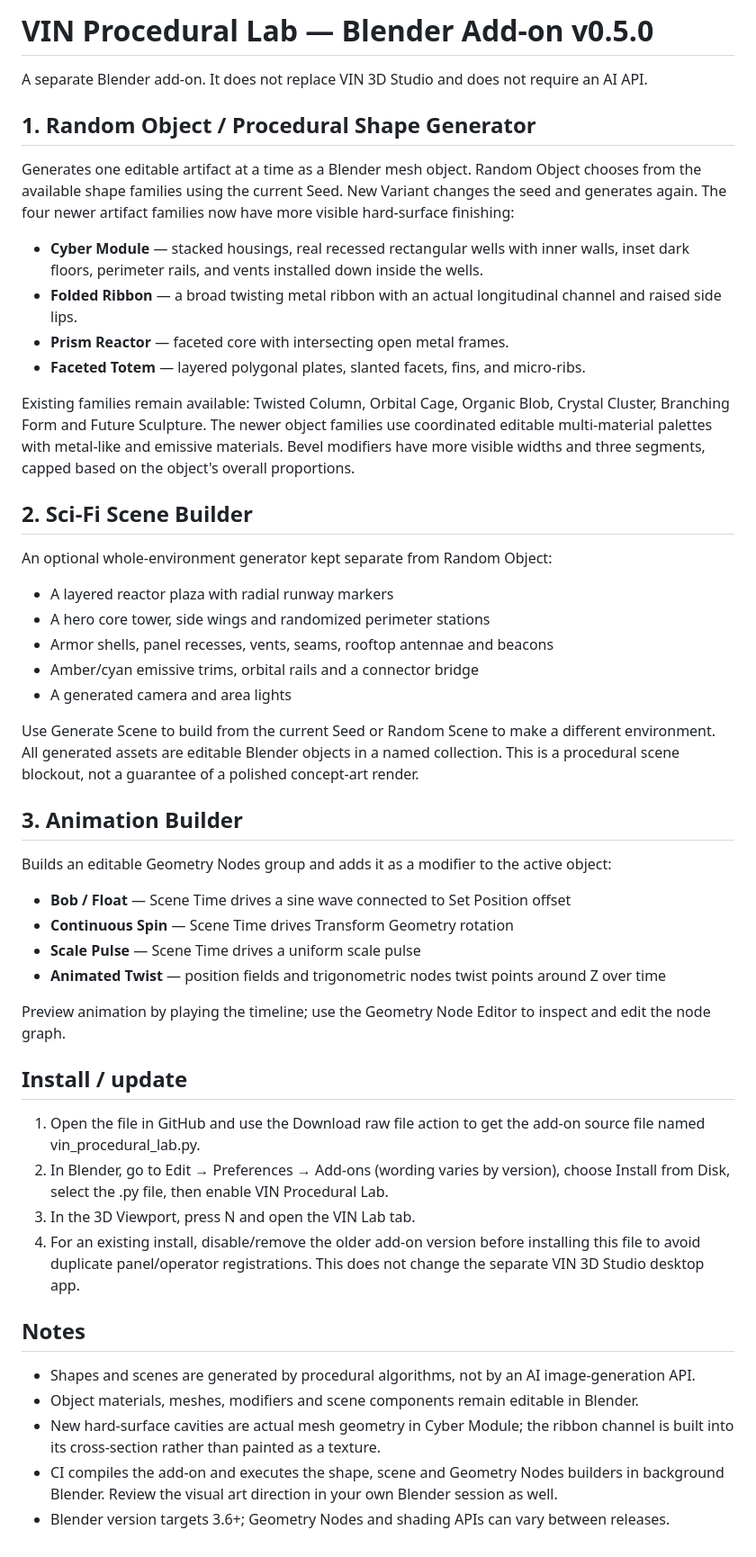
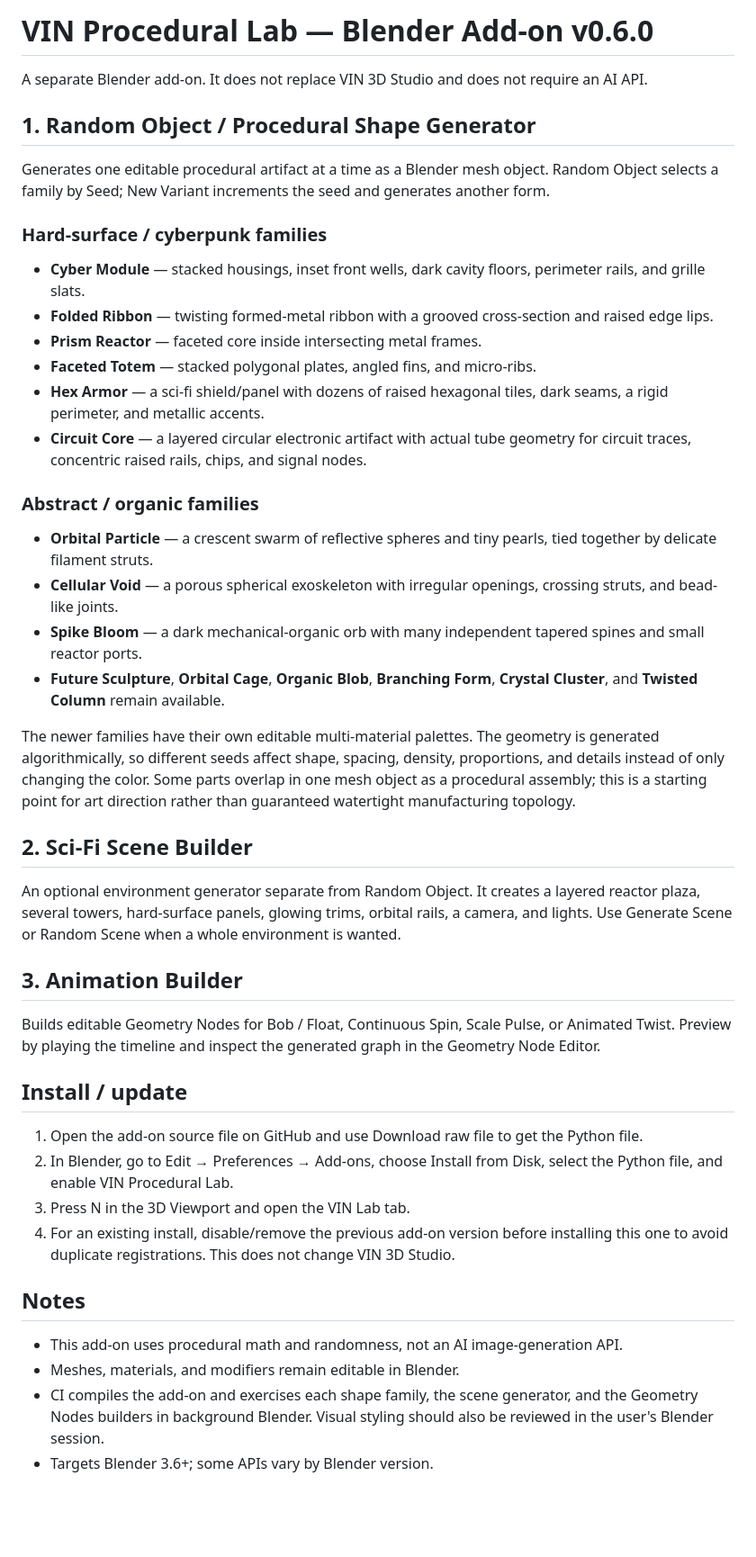
Before and after one commit to vinbaby/mesh3d, a Markdown page: blender_addon/README.md, the part around the change. Shown at 90% size. Drawn GitHub-style; blank space fills up the shorter version.

Commit message:
Document five experimental artifact families v0.6.0

```diff
--- a/blender_addon/README.md
+++ b/blender_addon/README.md
@@ -1,45 +1,40 @@
-# VIN Procedural Lab — Blender Add-on v0.5.0
+# VIN Procedural Lab — Blender Add-on v0.6.0
 
 A separate Blender add-on. It does not replace VIN 3D Studio and does not require an AI API.
 
 ## 1. Random Object / Procedural Shape Generator
-Generates one editable artifact at a time as a Blender mesh object. Random Object chooses from the available shape families using the current Seed. New Variant changes the seed and generates again. The four newer artifact families now have more visible hard-surface finishing:
+Generates one editable procedural artifact at a time as a Blender mesh object. Random Object selects a family by Seed; New Variant increments the seed and generates another form.
 
-- **Cyber Module** — stacked housings, real recessed rectangular wells with inner walls, inset dark floors, perimeter rails, and vents installed down inside the wells.
-- **Folded Ribbon** — a broad twisting metal ribbon with an actual longitudinal channel and raised side lips.
-- **Prism Reactor** — faceted core with intersecting open metal frames.
-- **Faceted Totem** — layered polygonal plates, slanted facets, fins, and micro-ribs.
+### Hard-surface / cyberpunk families
+- **Cyber Module** — stacked housings, inset front wells, dark cavity floors, perimeter rails, and grille slats.
+- **Folded Ribbon** — twisting formed-metal ribbon with a grooved cross-section and raised edge lips.
+- **Prism Reactor** — faceted core inside intersecting metal frames.
+- **Faceted Totem** — stacked polygonal plates, angled fins, and micro-ribs.
+- **Hex Armor** — a sci-fi shield/panel with dozens of raised hexagonal tiles, dark seams, a rigid perimeter, and metallic accents.
+- **Circuit Core** — a layered circular electronic artifact with actual tube geometry for circuit traces, concentric raised rails, chips, and signal nodes.
 
-Existing families remain available: Twisted Column, Orbital Cage, Organic Blob, Crystal Cluster, Branching Form and Future Sculpture. The newer object families use coordinated editable multi-material palettes with metal-like and emissive materials. Bevel modifiers have more visible widths and three segments, capped based on the object's overall proportions.
+### Abstract / organic families
+- **Orbital Particle** — a crescent swarm of reflective spheres and tiny pearls, tied together by delicate filament struts.
+- **Cellular Void** — a porous spherical exoskeleton with irregular openings, crossing struts, and bead-like joints.
+- **Spike Bloom** — a dark mechanical-organic orb with many independent tapered spines and small reactor ports.
+- **Future Sculpture**, **Orbital Cage**, **Organic Blob**, **Branching Form**, **Crystal Cluster**, and **Twisted Column** remain available.
+
+The newer families have their own editable multi-material palettes. The geometry is generated algorithmically, so different seeds affect shape, spacing, density, proportions, and details instead of only changing the color. Some parts overlap in one mesh object as a procedural assembly; this is a starting point for art direction rather than guaranteed watertight manufacturing topology.
 
 ## 2. Sci-Fi Scene Builder
-An optional whole-environment generator kept separate from Random Object:
-- A layered reactor plaza with radial runway markers
-- A hero core tower, side wings and randomized perimeter stations
-- Armor shells, panel recesses, vents, seams, rooftop antennae and beacons
-- Amber/cyan emissive trims, orbital rails and a connector bridge
-- A generated camera and area lights
-
-Use Generate Scene to build from the current Seed or Random Scene to make a different environment. All generated assets are editable Blender objects in a named collection. This is a procedural scene blockout, not a guarantee of a polished concept-art render.
+An optional environment generator separate from Random Object. It creates a layered reactor plaza, several towers, hard-surface panels, glowing trims, orbital rails, a camera, and lights. Use Generate Scene or Random Scene when a whole environment is wanted.
 
 ## 3. Animation Builder
-Builds an editable Geometry Nodes group and adds it as a modifier to the active object:
-- **Bob / Float** — Scene Time drives a sine wave connected to Set Position offset
-- **Continuous Spin** — Scene Time drives Transform Geometry rotation
-- **Scale Pulse** — Scene Time drives a uniform scale pulse
-- **Animated Twist** — position fields and trigonometric nodes twist points around Z over time
-
-Preview animation by playing the timeline; use the Geometry Node Editor to inspect and edit the node graph.
+Builds editable Geometry Nodes for Bob / Float, Continuous Spin, Scale Pulse, or Animated Twist. Preview by playing the timeline and inspect the generated graph in the Geometry Node Editor.
 
 ## Install / update
-1. Open the file in GitHub and use the Download raw file action to get the add-on source file named vin_procedural_lab.py.
-2. In Blender, go to Edit → Preferences → Add-ons (wording varies by version), choose Install from Disk, select the .py file, then enable VIN Procedural Lab.
-3. In the 3D Viewport, press N and open the VIN Lab tab.
-4. For an existing install, disable/remove the older add-on version before installing this file to avoid duplicate panel/operator registrations. This does not change the separate VIN 3D Studio desktop app.
+1. Open the add-on source file on GitHub and use Download raw file to get the Python file.
+2. In Blender, go to Edit → Preferences → Add-ons, choose Install from Disk, select the Python file, and enable VIN Procedural Lab.
+3. Press N in the 3D Viewport and open the VIN Lab tab.
+4. For an existing install, disable/remove the previous add-on version before installing this one to avoid duplicate registrations. This does not change VIN 3D Studio.
 
 ## Notes
-- Shapes and scenes are generated by procedural algorithms, not by an AI image-generation API.
-- Object materials, meshes, modifiers and scene components remain editable in Blender.
-- New hard-surface cavities are actual mesh geometry in Cyber Module; the ribbon channel is built into its cross-section rather than painted as a texture.
-- CI compiles the add-on and executes the shape, scene and Geometry Nodes builders in background Blender. Review the visual art direction in your own Blender session as well.
-- Blender version targets 3.6+; Geometry Nodes and shading APIs can vary between releases.
+- This add-on uses procedural math and randomness, not an AI image-generation API.
+- Meshes, materials, and modifiers remain editable in Blender.
+- CI compiles the add-on and exercises each shape family, the scene generator, and the Geometry Nodes builders in background Blender. Visual styling should also be reviewed in the user's Blender session.
+- Targets Blender 3.6+; some APIs vary by Blender version.
```
